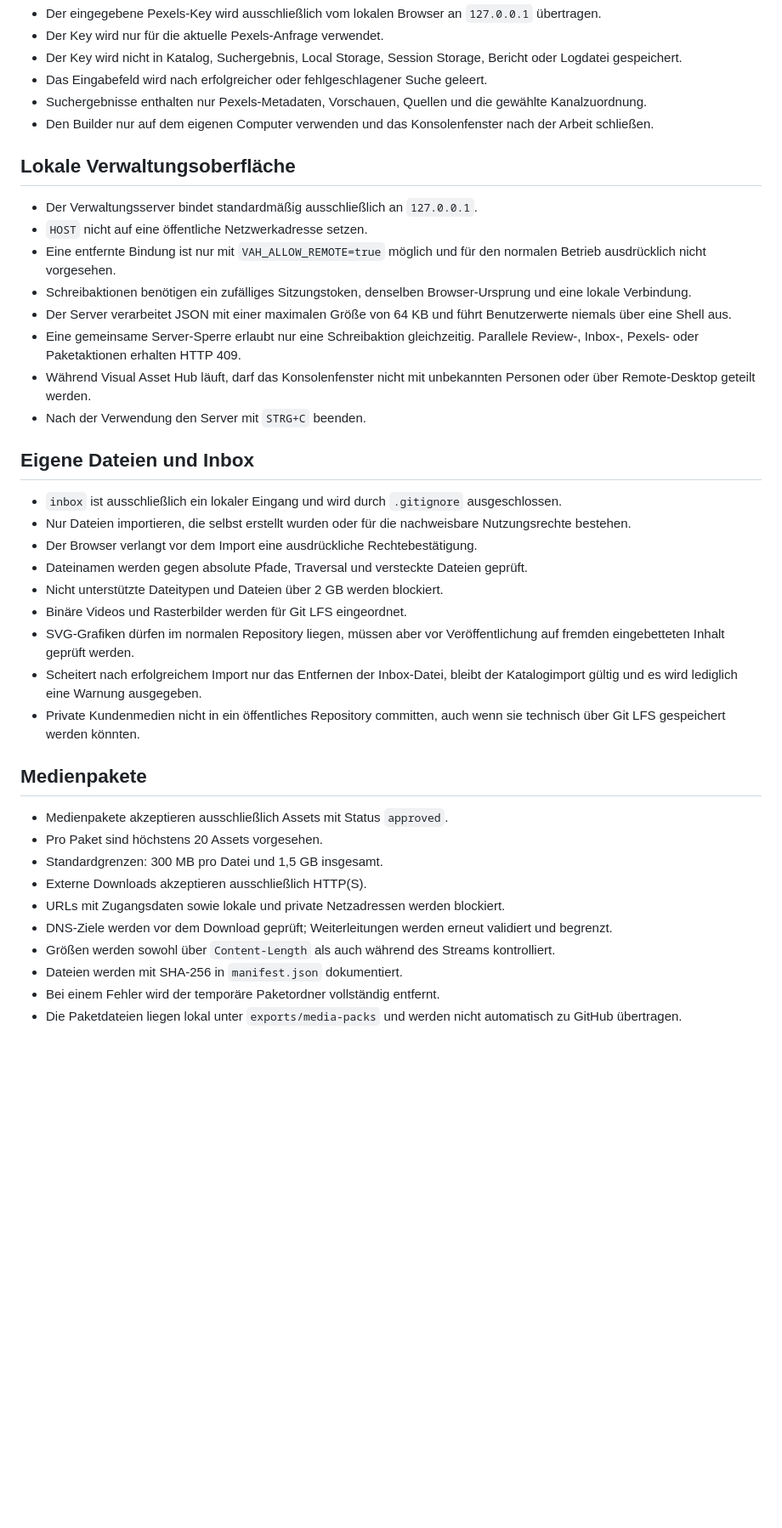
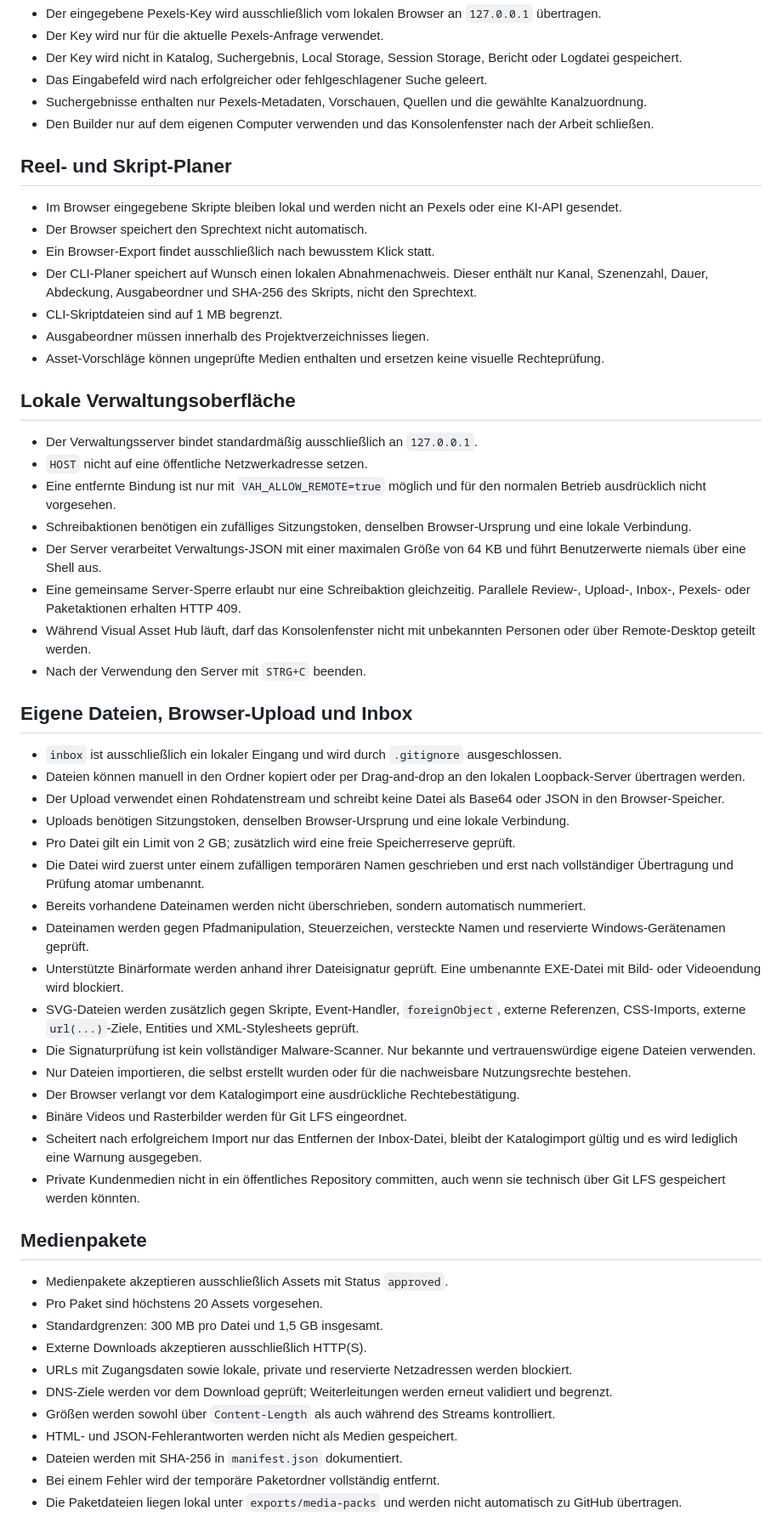
Before and after one commit to memetreza34-ux/Visual-Asset-Hub, a Markdown page: SECURITY.md, the part around one of its changes. Shown at 85% size. Rendered like a GitHub page; blank space fills up the shorter version.

Commit message:
security: document local script planning and hardened browser uploads

```diff
--- a/SECURITY.md
+++ b/SECURITY.md
@@ -16,26 +16,43 @@
 - Suchergebnisse enthalten nur Pexels-Metadaten, Vorschauen, Quellen und die gewählte Kanalzuordnung.
 - Den Builder nur auf dem eigenen Computer verwenden und das Konsolenfenster nach der Arbeit schließen.
 
+## Reel- und Skript-Planer
+
+- Im Browser eingegebene Skripte bleiben lokal und werden nicht an Pexels oder eine KI-API gesendet.
+- Der Browser speichert den Sprechtext nicht automatisch.
+- Ein Browser-Export findet ausschließlich nach bewusstem Klick statt.
+- Der CLI-Planer speichert auf Wunsch einen lokalen Abnahmenachweis. Dieser enthält nur Kanal, Szenenzahl, Dauer, Abdeckung, Ausgabeordner und SHA-256 des Skripts, nicht den Sprechtext.
+- CLI-Skriptdateien sind auf 1 MB begrenzt.
+- Ausgabeordner müssen innerhalb des Projektverzeichnisses liegen.
+- Asset-Vorschläge können ungeprüfte Medien enthalten und ersetzen keine visuelle Rechteprüfung.
+
 ## Lokale Verwaltungsoberfläche
 
 - Der Verwaltungsserver bindet standardmäßig ausschließlich an `127.0.0.1`.
 - `HOST` nicht auf eine öffentliche Netzwerkadresse setzen.
 - Eine entfernte Bindung ist nur mit `VAH_ALLOW_REMOTE=true` möglich und für den normalen Betrieb ausdrücklich nicht vorgesehen.
 - Schreibaktionen benötigen ein zufälliges Sitzungstoken, denselben Browser-Ursprung und eine lokale Verbindung.
-- Der Server verarbeitet JSON mit einer maximalen Größe von 64 KB und führt Benutzerwerte niemals über eine Shell aus.
-- Eine gemeinsame Server-Sperre erlaubt nur eine Schreibaktion gleichzeitig. Parallele Review-, Inbox-, Pexels- oder Paketaktionen erhalten HTTP 409.
+- Der Server verarbeitet Verwaltungs-JSON mit einer maximalen Größe von 64 KB und führt Benutzerwerte niemals über eine Shell aus.
+- Eine gemeinsame Server-Sperre erlaubt nur eine Schreibaktion gleichzeitig. Parallele Review-, Upload-, Inbox-, Pexels- oder Paketaktionen erhalten HTTP 409.
 - Während Visual Asset Hub läuft, darf das Konsolenfenster nicht mit unbekannten Personen oder über Remote-Desktop geteilt werden.
 - Nach der Verwendung den Server mit `STRG+C` beenden.
 
-## Eigene Dateien und Inbox
+## Eigene Dateien, Browser-Upload und Inbox
 
 - `inbox` ist ausschließlich ein lokaler Eingang und wird durch `.gitignore` ausgeschlossen.
+- Dateien können manuell in den Ordner kopiert oder per Drag-and-drop an den lokalen Loopback-Server übertragen werden.
+- Der Upload verwendet einen Rohdatenstream und schreibt keine Datei als Base64 oder JSON in den Browser-Speicher.
+- Uploads benötigen Sitzungstoken, denselben Browser-Ursprung und eine lokale Verbindung.
+- Pro Datei gilt ein Limit von 2 GB; zusätzlich wird eine freie Speicherreserve geprüft.
+- Die Datei wird zuerst unter einem zufälligen temporären Namen geschrieben und erst nach vollständiger Übertragung und Prüfung atomar umbenannt.
+- Bereits vorhandene Dateinamen werden nicht überschrieben, sondern automatisch nummeriert.
+- Dateinamen werden gegen Pfadmanipulation, Steuerzeichen, versteckte Namen und reservierte Windows-Gerätenamen geprüft.
+- Unterstützte Binärformate werden anhand ihrer Dateisignatur geprüft. Eine umbenannte EXE-Datei mit Bild- oder Videoendung wird blockiert.
+- SVG-Dateien werden zusätzlich gegen Skripte, Event-Handler, `foreignObject`, externe Referenzen, CSS-Imports, externe `url(...)`-Ziele, Entities und XML-Stylesheets geprüft.
+- Die Signaturprüfung ist kein vollständiger Malware-Scanner. Nur bekannte und vertrauenswürdige eigene Dateien verwenden.
 - Nur Dateien importieren, die selbst erstellt wurden oder für die nachweisbare Nutzungsrechte bestehen.
-- Der Browser verlangt vor dem Import eine ausdrückliche Rechtebestätigung.
-- Dateinamen werden gegen absolute Pfade, Traversal und versteckte Dateien geprüft.
-- Nicht unterstützte Dateitypen und Dateien über 2 GB werden blockiert.
+- Der Browser verlangt vor dem Katalogimport eine ausdrückliche Rechtebestätigung.
 - Binäre Videos und Rasterbilder werden für Git LFS eingeordnet.
-- SVG-Grafiken dürfen im normalen Repository liegen, müssen aber vor Veröffentlichung auf fremden eingebetteten Inhalt geprüft werden.
 - Scheitert nach erfolgreichem Import nur das Entfernen der Inbox-Datei, bleibt der Katalogimport gültig und es wird lediglich eine Warnung ausgegeben.
 - Private Kundenmedien nicht in ein öffentliches Repository committen, auch wenn sie technisch über Git LFS gespeichert werden könnten.
 
@@ -45,9 +62,10 @@
 - Pro Paket sind höchstens 20 Assets vorgesehen.
 - Standardgrenzen: 300 MB pro Datei und 1,5 GB insgesamt.
 - Externe Downloads akzeptieren ausschließlich HTTP(S).
-- URLs mit Zugangsdaten sowie lokale und private Netzadressen werden blockiert.
+- URLs mit Zugangsdaten sowie lokale, private und reservierte Netzadressen werden blockiert.
 - DNS-Ziele werden vor dem Download geprüft; Weiterleitungen werden erneut validiert und begrenzt.
 - Größen werden sowohl über `Content-Length` als auch während des Streams kontrolliert.
+- HTML- und JSON-Fehlerantworten werden nicht als Medien gespeichert.
 - Dateien werden mit SHA-256 in `manifest.json` dokumentiert.
 - Bei einem Fehler wird der temporäre Paketordner vollständig entfernt.
 - Die Paketdateien liegen lokal unter `exports/media-packs` und werden nicht automatisch zu GitHub übertragen.
```
Also changed, not shown: other parts of SECURITY.md (+1 -1 lines).
